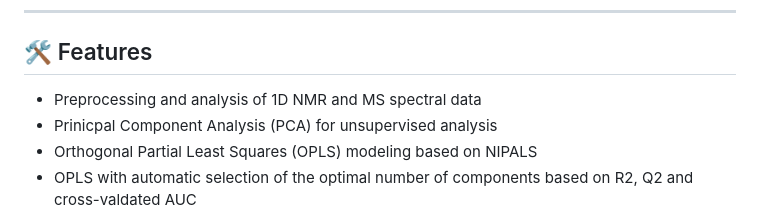
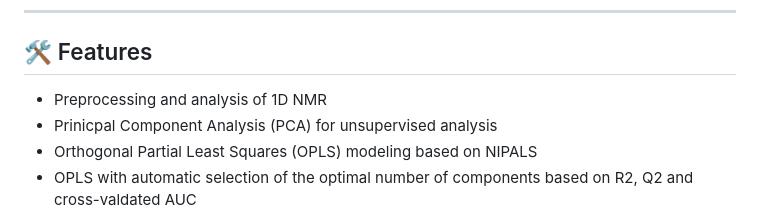
Before and after one commit to tkimhofer/metabom8, a Markdown page: README.md, the part around the change. GitHub-like rendering.

```diff
--- a/README.md
+++ b/README.md
@@ -9,7 +9,7 @@
 
 ## 🛠️ Features
 
-- Preprocessing and analysis of 1D NMR and MS spectral data
+- Preprocessing and analysis of 1D NMR
 - Prinicpal Component Analysis (PCA) for unsupervised analysis
 - Orthogonal Partial Least Squares (OPLS) modeling based on NIPALS
 - OPLS with automatic selection of the optimal number of components based on R2, Q2 and cross-valdated AUC
```
